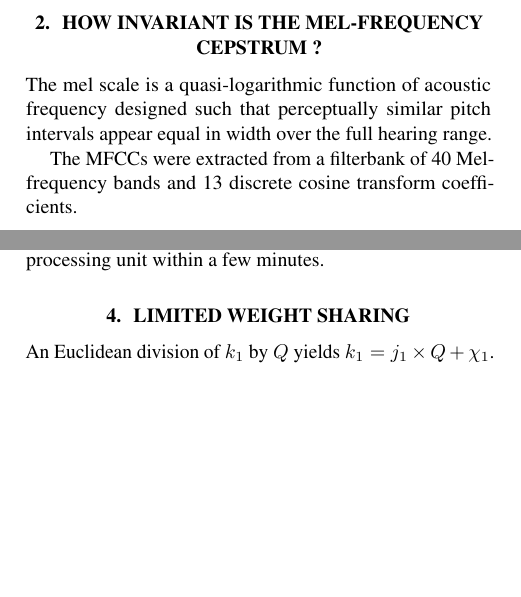
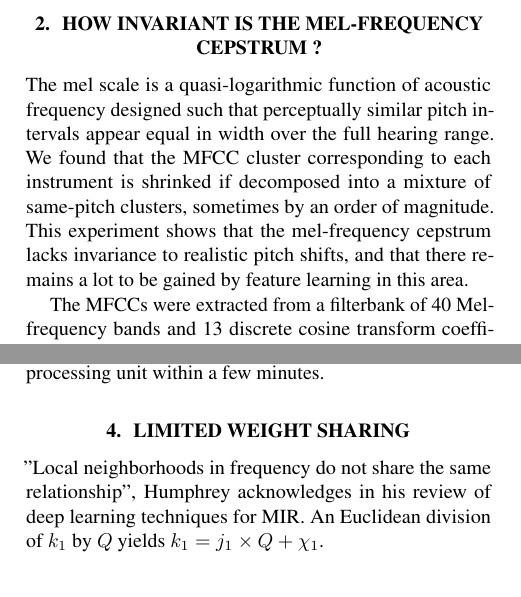
Before and after one commit to lostanlen/ismir2016, a LaTeX paper (paper/ISMIR2015template.tex): two parts of the columns of pages 1 and 2 of 3 before the commit and two parts of the columns of pages 1 and 2 of 4 after it, joined at a grey line, cut so that both start at the same text, the shorter picture padded with empty space. Compiled offline with pdfLaTeX.

Commit message:
write write write

```diff
--- a/paper/ISMIR2015template.tex
+++ b/paper/ISMIR2015template.tex
@@ -108,7 +108,8 @@ Section 5 discusses the effectiveness of the presented systems on a challenging
 The mel scale is a quasi-logarithmic function of acoustic frequency designed such that perceptually similar pitch intervals appear equal in width over the full hearing range.
 %Tuning band-pass filters to the mel scale
 % The subsequent Mel-frequency spectrum
-
+We found that the MFCC cluster corresponding to each instrument is shrinked if decomposed into a mixture of same-pitch clusters, sometimes by an order of magnitude.
+This experiment shows that the mel-frequency cepstrum lacks invariance to realistic pitch shifts, and that there remains a lot to be gained by feature learning in this area.
 
 The MFCCs were extracted from a filterbank of 40 Mel-frequency bands and 13 discrete cosine transform coefficients.
 
@@ -237,6 +238,7 @@ The architecture was built using the Keras library, and trained on a graphics pr
 
 
 \section{Limited weight sharing}
+"Local neighborhoods in frequency do not share the same relationship", Humphrey acknowledges in his review of deep learning techniques for MIR.
 An Euclidean division of $k_1$ by $Q$ yields $k_1 = j_1 \times Q + \chi_1$.
 
 \begin{IEEEeqnarray}{rCl}
```
Also changed, not shown: paper/ISMIR2015template.pdf, 3 other files.
